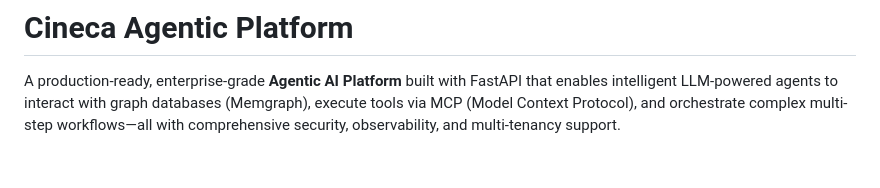
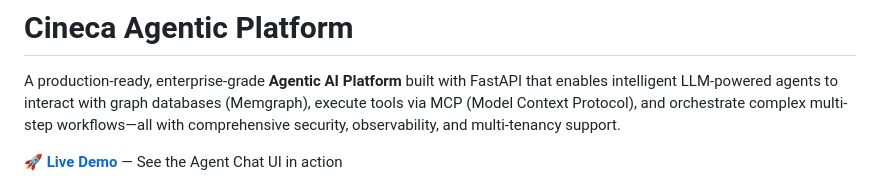
Before and after one commit to armanfeili/sapienza-msc-thesis-cineca-agentic-platform, a Markdown page: README.md, the part around one of its changes. Drawn GitHub-style; blank space fills up the shorter version.

Commit message:
Add live demo link to README

```diff
--- a/README.md
+++ b/README.md
@@ -1,6 +1,8 @@
 # Cineca Agentic Platform
 
 A production-ready, enterprise-grade **Agentic AI Platform** built with FastAPI that enables intelligent LLM-powered agents to interact with graph databases (Memgraph), execute tools via MCP (Model Context Protocol), and orchestrate complex multi-step workflows—all with comprehensive security, observability, and multi-tenancy support.
+
+🚀 **[Live Demo](https://armanfeili.github.io/sapienza-msc-thesis-cineca-agentic-platform/)** — See the Agent Chat UI in action
 
 [![Python 3.10+](https://img.shields.io/badge/python-3.10%2B-blue.svg)](https://www.python.org/downloads/)
 [![FastAPI](https://img.shields.io/badge/FastAPI-0.100%2B-009688.svg)](https://fastapi.tiangolo.com)
```
Also changed, not shown: other parts of README.md (+1 -0 lines).
